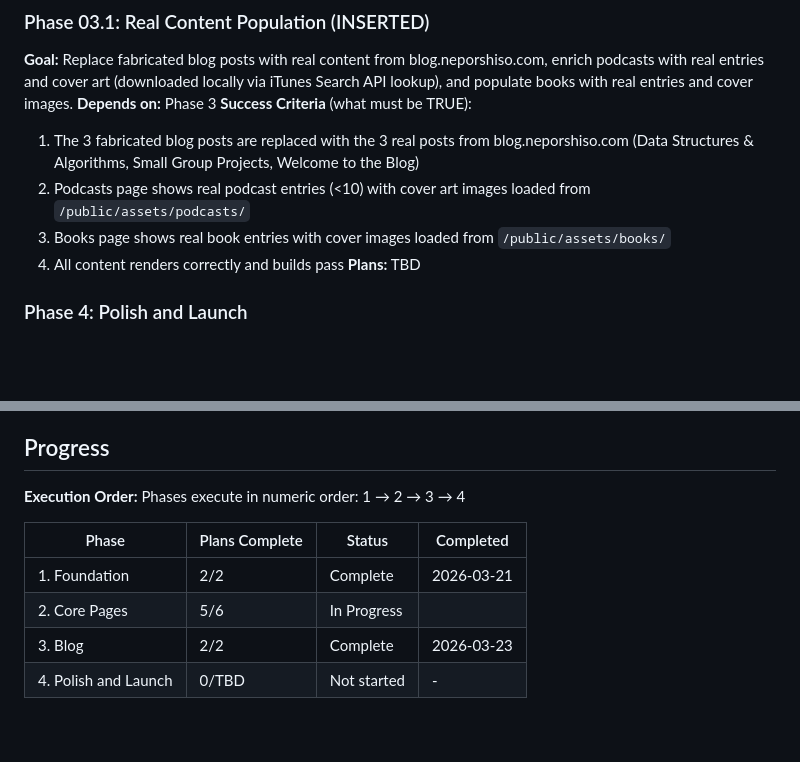
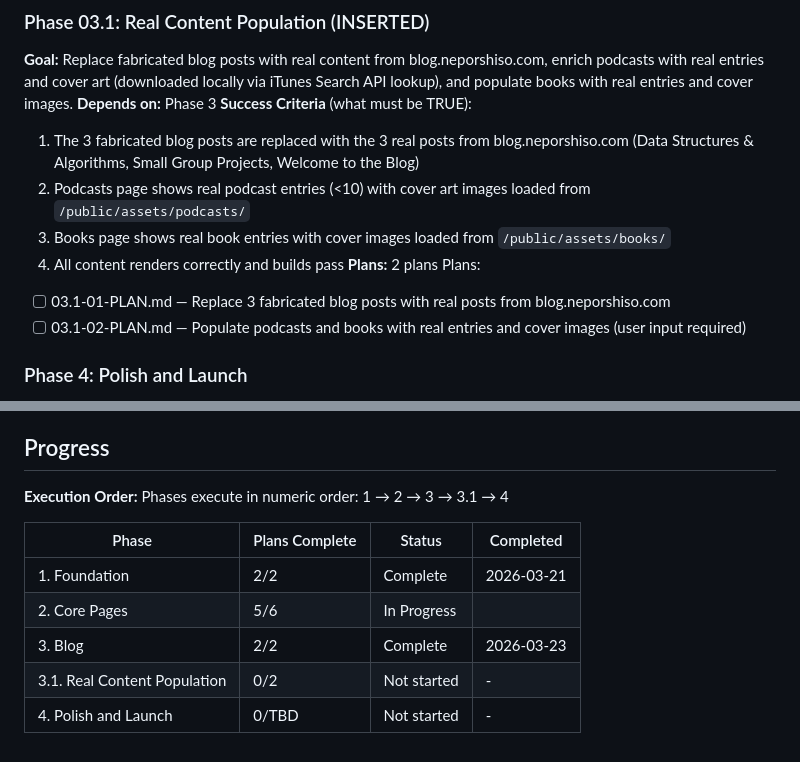
Before and after one commit to neporshiso/nep-personal-website, a Markdown page: .planning/ROADMAP.md, 2 parts joined by grey strips. Rendered like a GitHub page; blank space fills up the shorter version.

Commit message:
docs(03.1): create phase plan

```diff
--- a/.planning/ROADMAP.md
+++ b/.planning/ROADMAP.md
@@ -83,7 +83,10 @@ Plans:
   2. Podcasts page shows real podcast entries (<10) with cover art images loaded from `/public/assets/podcasts/`
   3. Books page shows real book entries with cover images loaded from `/public/assets/books/`
   4. All content renders correctly and builds pass
-**Plans:** TBD
+**Plans:** 2 plans
+Plans:
+- [ ] 03.1-01-PLAN.md — Replace 3 fabricated blog posts with real posts from blog.neporshiso.com
+- [ ] 03.1-02-PLAN.md — Populate podcasts and books with real entries and cover images (user input required)
 
 ### Phase 4: Polish and Launch
 **Goal**: All pages have complete SEO metadata and meet the LCP performance target, the production CMS workflow is verified (GitHub OAuth triggers a Vercel redeploy on content save), and the new site is live on the real domain replacing the old one.
@@ -100,11 +103,12 @@ Plans:
 ## Progress
 
 **Execution Order:**
-Phases execute in numeric order: 1 → 2 → 3 → 4
+Phases execute in numeric order: 1 → 2 → 3 → 3.1 → 4
 
 | Phase | Plans Complete | Status | Completed |
 |-------|----------------|--------|-----------|
 | 1. Foundation | 2/2 | Complete   | 2026-03-21 |
 | 2. Core Pages | 5/6 | In Progress|  |
 | 3. Blog | 2/2 | Complete   | 2026-03-23 |
+| 3.1. Real Content Population | 0/2 | Not started | - |
 | 4. Polish and Launch | 0/TBD | Not started | - |
```
Also changed, not shown: 2 other files.
